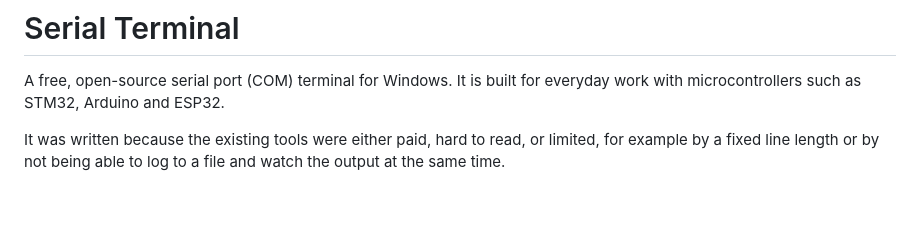
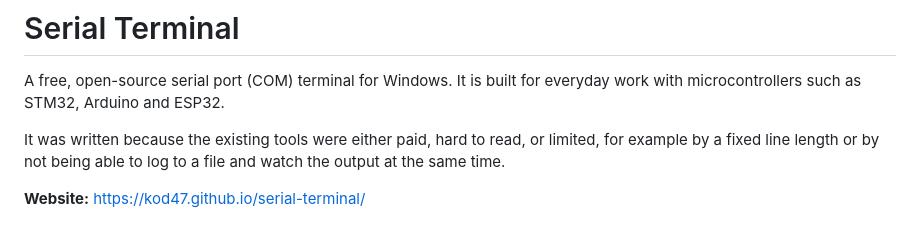
Before and after one commit to kod47/serial-terminal, a Markdown page: README.md, the part around the change. Drawn GitHub-style; blank space fills up the shorter version.

Commit message:
Add project website (GitHub Pages)

```diff
--- a/README.md
+++ b/README.md
@@ -3,6 +3,8 @@
 A free, open-source serial port (COM) terminal for Windows. It is built for everyday work with microcontrollers such as STM32, Arduino and ESP32.
 
 It was written because the existing tools were either paid, hard to read, or limited, for example by a fixed line length or by not being able to log to a file and watch the output at the same time.
+
+**Website:** https://kod47.github.io/serial-terminal/
 
 ![Serial Terminal](docs/screenshot.png)
 
```
Also changed, not shown: docs/icon.png (added), 2 other files.
